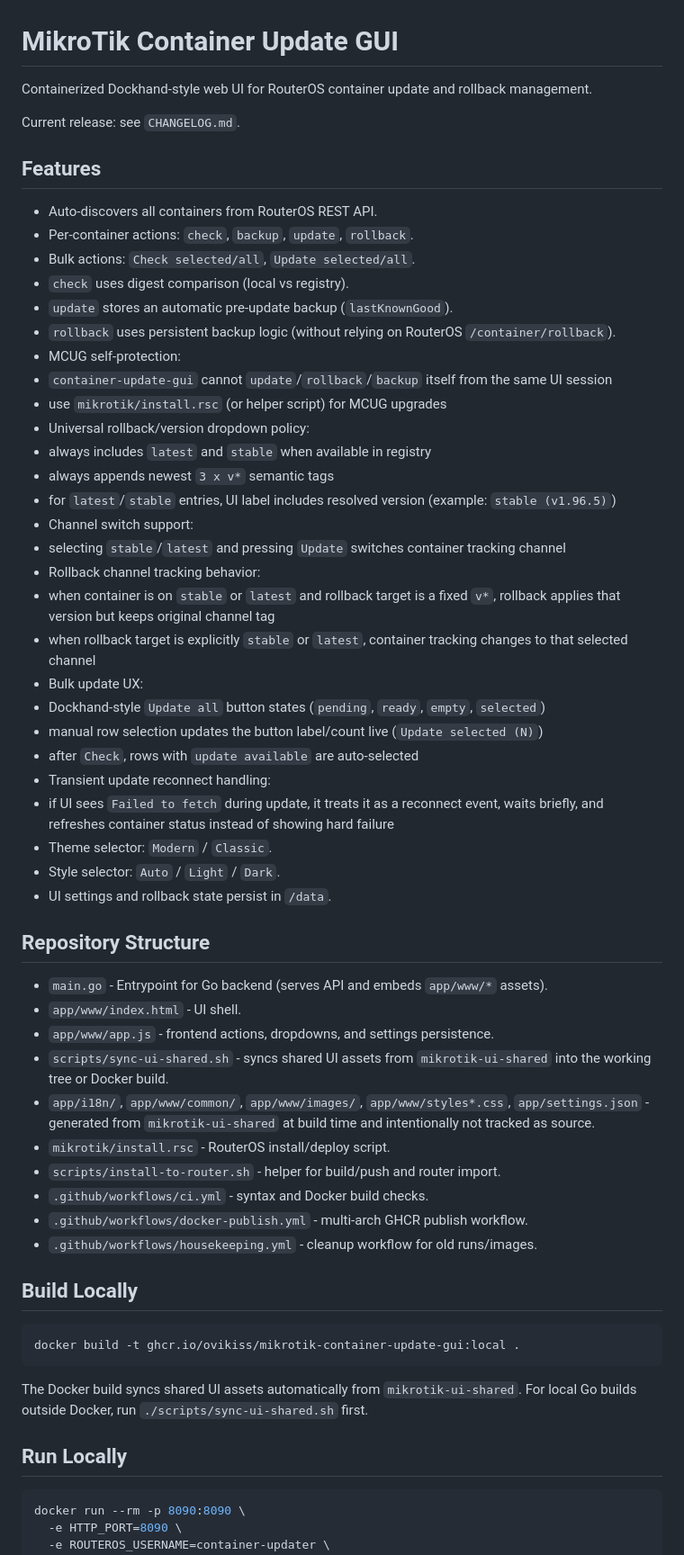
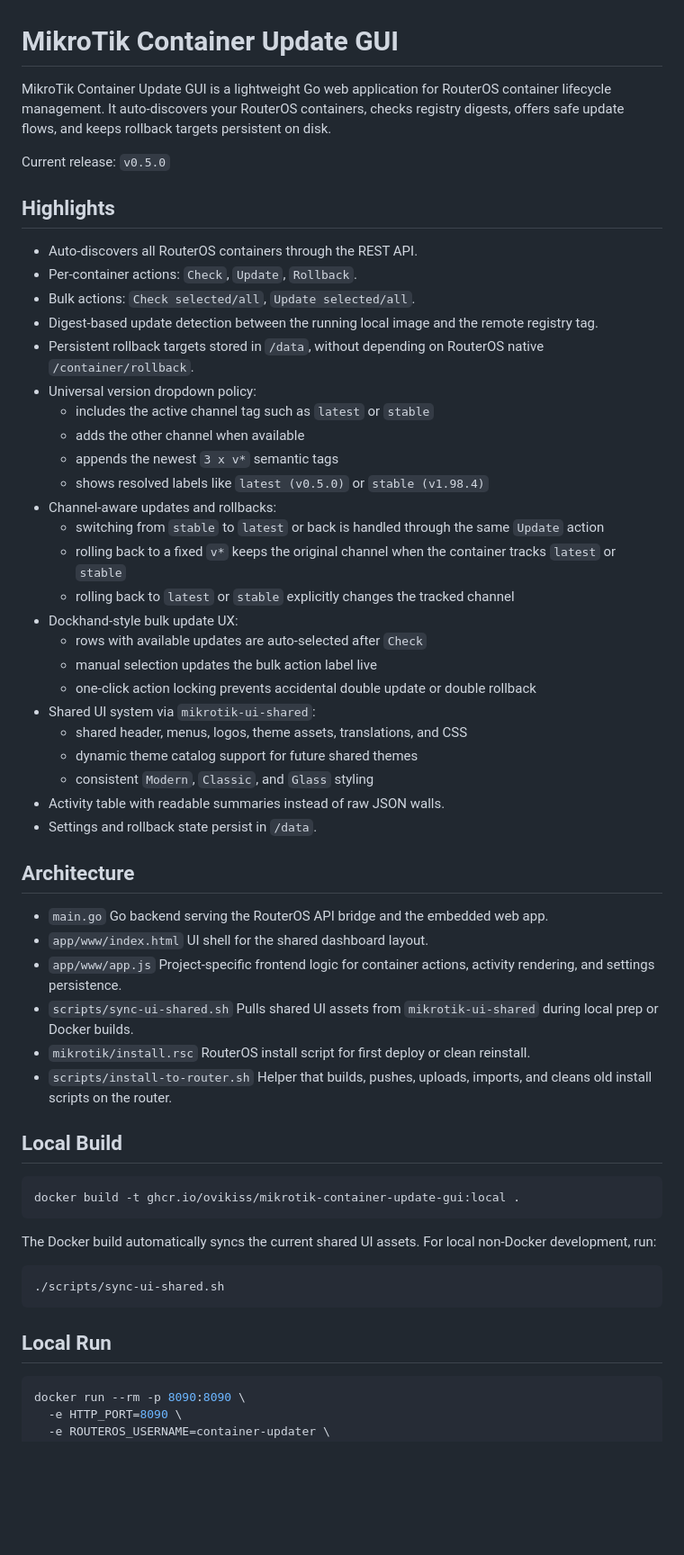
Before and after one commit to ovikiss/mikrotik-container-update-gui, a Markdown page: README.md, the part around one of its changes. Shown at 90% size. Rendered like a GitHub page; blank space fills up the shorter version.

Commit message:
Prepare v0.5.0 release notes

````diff
--- a/README.md
+++ b/README.md
@@ -1,57 +1,61 @@
 # MikroTik Container Update GUI
 
-Containerized Dockhand-style web UI for RouterOS container update and rollback management.
+MikroTik Container Update GUI is a lightweight Go web application for RouterOS container lifecycle management. It auto-discovers your RouterOS containers, checks registry digests, offers safe update flows, and keeps rollback targets persistent on disk.
 
-Current release: see `CHANGELOG.md`.
+Current release: `v0.5.0`
 
-## Features
-- Auto-discovers all containers from RouterOS REST API.
-- Per-container actions: `check`, `backup`, `update`, `rollback`.
+## Highlights
+- Auto-discovers all RouterOS containers through the REST API.
+- Per-container actions: `Check`, `Update`, `Rollback`.
 - Bulk actions: `Check selected/all`, `Update selected/all`.
-- `check` uses digest comparison (local vs registry).
-- `update` stores an automatic pre-update backup (`lastKnownGood`).
-- `rollback` uses persistent backup logic (without relying on RouterOS `/container/rollback`).
-- MCUG self-protection:
-- `container-update-gui` cannot `update`/`rollback`/`backup` itself from the same UI session
-- use `mikrotik/install.rsc` (or helper script) for MCUG upgrades
-- Universal rollback/version dropdown policy:
-- always includes `latest` and `stable` when available in registry
-- always appends newest `3 x v*` semantic tags
-- for `latest`/`stable` entries, UI label includes resolved version (example: `stable (v1.96.5)`)
-- Channel switch support:
-- selecting `stable`/`latest` and pressing `Update` switches container tracking channel
-- Rollback channel tracking behavior:
-- when container is on `stable` or `latest` and rollback target is a fixed `v*`, rollback applies that version but keeps original channel tag
-- when rollback target is explicitly `stable` or `latest`, container tracking changes to that selected channel
-- Bulk update UX:
-- Dockhand-style `Update all` button states (`pending`, `ready`, `empty`, `selected`)
-- manual row selection updates the button label/count live (`Update selected (N)`)
-- after `Check`, rows with `update available` are auto-selected
-- Transient update reconnect handling:
-- if UI sees `Failed to fetch` during update, it treats it as a reconnect event, waits briefly, and refreshes container status instead of showing hard failure
-- Theme selector: `Modern` / `Classic`.
-- Style selector: `Auto` / `Light` / `Dark`.
-- UI settings and rollback state persist in `/data`.
+- Digest-based update detection between the running local image and the remote registry tag.
+- Persistent rollback targets stored in `/data`, without depending on RouterOS native `/container/rollback`.
+- Universal version dropdown policy:
+  - includes the active channel tag such as `latest` or `stable`
+  - adds the other channel when available
+  - appends the newest `3 x v*` semantic tags
+  - shows resolved labels like `latest (v0.5.0)` or `stable (v1.98.4)`
+- Channel-aware updates and rollbacks:
+  - switching from `stable` to `latest` or back is handled through the same `Update` action
+  - rolling back to a fixed `v*` keeps the original channel when the container tracks `latest` or `stable`
+  - rolling back to `latest` or `stable` explicitly changes the tracked channel
+- Dockhand-style bulk update UX:
+  - rows with available updates are auto-selected after `Check`
+  - manual selection updates the bulk action label live
+  - one-click action locking prevents accidental double update or double rollback
+- Shared UI system via `mikrotik-ui-shared`:
+  - shared header, menus, logos, theme assets, translations, and CSS
+  - dynamic theme catalog support for future shared themes
+  - consistent `Modern`, `Classic`, and `Glass` styling
+- Activity table with readable summaries instead of raw JSON walls.
+- Settings and rollback state persist in `/data`.
 
-## Repository Structure
-- `main.go` - Entrypoint for Go backend (serves API and embeds `app/www/*` assets).
-- `app/www/index.html` - UI shell.
-- `app/www/app.js` - frontend actions, dropdowns, and settings persistence.
-- `scripts/sync-ui-shared.sh` - syncs shared UI assets from `mikrotik-ui-shared` into the working tree or Docker build.
-- `app/i18n/`, `app/www/common/`, `app/www/images/`, `app/www/styles*.css`, `app/settings.json` - generated from `mikrotik-ui-shared` at build time and intentionally not tracked as source.
-- `mikrotik/install.rsc` - RouterOS install/deploy script.
-- `scripts/install-to-router.sh` - helper for build/push and router import.
-- `.github/workflows/ci.yml` - syntax and Docker build checks.
-- `.github/workflows/docker-publish.yml` - multi-arch GHCR publish workflow.
-- `.github/workflows/housekeeping.yml` - cleanup workflow for old runs/images.
+## Architecture
+- `main.go`
+  Go backend serving the RouterOS API bridge and the embedded web app.
+- `app/www/index.html`
+  UI shell for the shared dashboard layout.
+- `app/www/app.js`
+  Project-specific frontend logic for container actions, activity rendering, and settings persistence.
+- `scripts/sync-ui-shared.sh`
+  Pulls shared UI assets from `mikrotik-ui-shared` during local prep or Docker builds.
+- `mikrotik/install.rsc`
+  RouterOS install script for first deploy or clean reinstall.
+- `scripts/install-to-router.sh`
+  Helper that builds, pushes, uploads, imports, and cleans old install scripts on the router.
 
-## Build Locally
+## Local Build
 ```bash
 docker build -t ghcr.io/ovikiss/mikrotik-container-update-gui:local .
 ```
-The Docker build syncs shared UI assets automatically from `mikrotik-ui-shared`. For local Go builds outside Docker, run `./scripts/sync-ui-shared.sh` first.
 
-## Run Locally
+The Docker build automatically syncs the current shared UI assets. For local non-Docker development, run:
+
+```bash
+./scripts/sync-ui-shared.sh
+```
+
+## Local Run
 ```bash
 docker run --rm -p 8090:8090 \
   -e HTTP_PORT=8090 \
````
Also changed, not shown: other parts of README.md (+20 -19 lines), CHANGELOG.md (+11 -0 lines).
